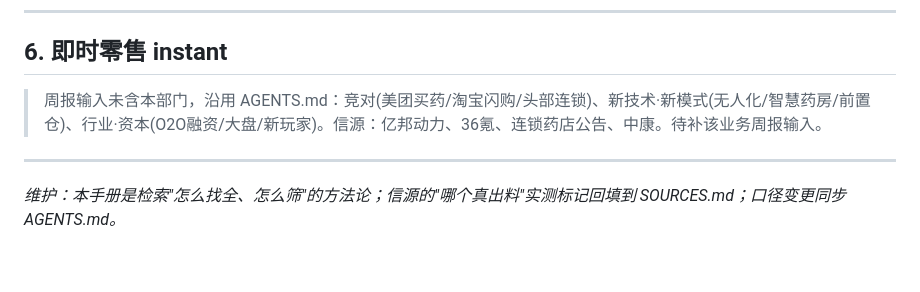
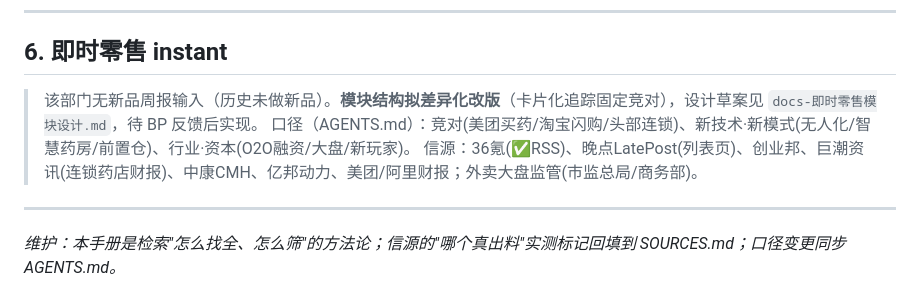
Before and after one commit to diabolus897/jdh-intel, a Markdown page: SEARCH_GUIDE.md, the part around the change. Rendered like a GitHub page; blank space fills up the shorter version.

```diff
--- a/SEARCH_GUIDE.md
+++ b/SEARCH_GUIDE.md
@@ -131,7 +131,9 @@
 
 ## 6. 即时零售 instant
 
-> 周报输入未含本部门，沿用 AGENTS.md：竞对(美团买药/淘宝闪购/头部连锁)、新技术·新模式(无人化/智慧药房/前置仓)、行业·资本(O2O融资/大盘/新玩家)。信源：亿邦动力、36氪、连锁药店公告、中康。待补该业务周报输入。
+> 该部门无新品周报输入（历史未做新品）。**模块结构拟差异化改版**（卡片化追踪固定竞对），设计草案见 `docs-即时零售模块设计.md`，待 BP 反馈后实现。
+> 口径（AGENTS.md）：竞对(美团买药/淘宝闪购/头部连锁)、新技术·新模式(无人化/智慧药房/前置仓)、行业·资本(O2O融资/大盘/新玩家)。
+> 信源：36氪(✅RSS)、晚点LatePost(列表页)、创业邦、巨潮资讯(连锁药店财报)、中康CMH、亿邦动力、美团/阿里财报；外卖大盘监管(市监总局/商务部)。
 
 ---
 
```
Also changed, not shown: SOURCES.md (+33 -0 lines), docs-即时零售模块设计.md (added, +84 -0 lines).
